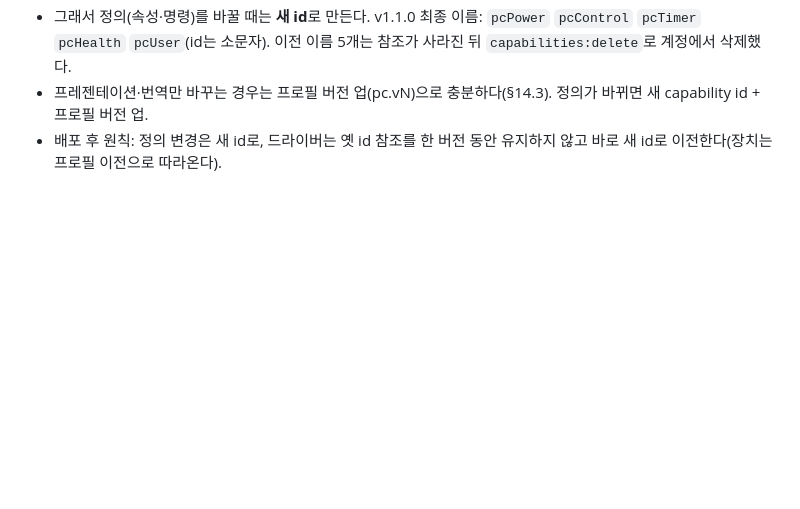
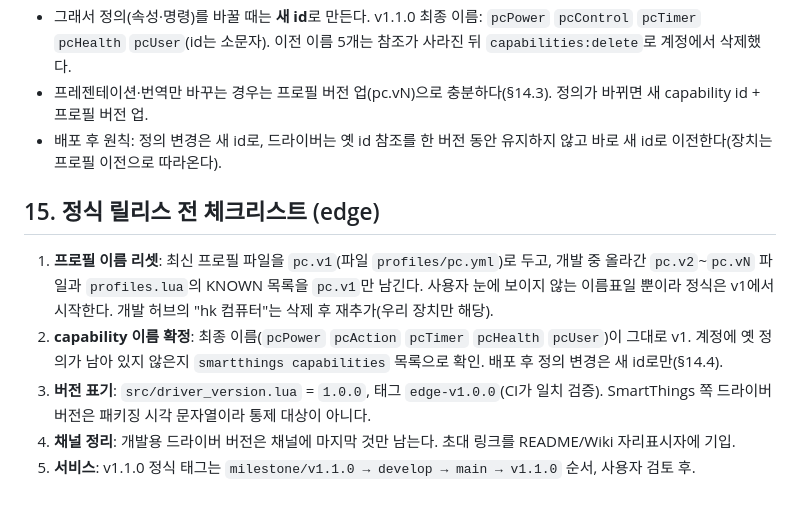
Before and after one commit to Protomothis/smartthings-pc-control, a Markdown page: docs/design/edge-driver.md, the part around the change. Rendered like a GitHub page; blank space fills up the shorter version.

Commit message:
docs(edge-driver): §15 release checklist (profile reset to v1, names, versions)
Co-Authored-By: Claude Fable 5.1 <noreply@anthropic.com>

```diff
--- a/docs/design/edge-driver.md
+++ b/docs/design/edge-driver.md
@@ -538,3 +538,11 @@ develop → main → `v1.1.0` 태그.
 - 그래서 정의(속성·명령)를 바꿀 때는 **새 id**로 만든다. v1.1.0 최종 이름: `pcPower` `pcControl` `pcTimer` `pcHealth` `pcUser`(id는 소문자). 이전 이름 5개는 참조가 사라진 뒤 `capabilities:delete`로 계정에서 삭제했다.
 - 프레젠테이션·번역만 바꾸는 경우는 프로필 버전 업(pc.vN)으로 충분하다(§14.3). 정의가 바뀌면 새 capability id + 프로필 버전 업.
 - 배포 후 원칙: 정의 변경은 새 id로, 드라이버는 옛 id 참조를 한 버전 동안 유지하지 않고 바로 새 id로 이전한다(장치는 프로필 이전으로 따라온다).
+
+## 15. 정식 릴리스 전 체크리스트 (edge)
+
+1. **프로필 이름 리셋**: 최신 프로필 파일을 `pc.v1`(파일 `profiles/pc.yml`)로 두고, 개발 중 올라간 `pc.v2`~`pc.vN` 파일과 `profiles.lua`의 KNOWN 목록을 `pc.v1`만 남긴다. 사용자 눈에 보이지 않는 이름표일 뿐이라 정식은 v1에서 시작한다. 개발 허브의 "hk 컴퓨터"는 삭제 후 재추가(우리 장치만 해당).
+2. **capability 이름 확정**: 최종 이름(`pcPower` `pcAction` `pcTimer` `pcHealth` `pcUser`)이 그대로 v1. 계정에 옛 정의가 남아 있지 않은지 `smartthings capabilities` 목록으로 확인. 배포 후 정의 변경은 새 id로만(§14.4).
+3. **버전 표기**: `src/driver_version.lua` = `1.0.0`, 태그 `edge-v1.0.0`(CI가 일치 검증). SmartThings 쪽 드라이버 버전은 패키징 시각 문자열이라 통제 대상이 아니다.
+4. **채널 정리**: 개발용 드라이버 버전은 채널에 마지막 것만 남는다. 초대 링크를 README/Wiki 자리표시자에 기입.
+5. **서비스**: v1.1.0 정식 태그는 `milestone/v1.1.0 → develop → main → v1.1.0` 순서, 사용자 검토 후.
```
